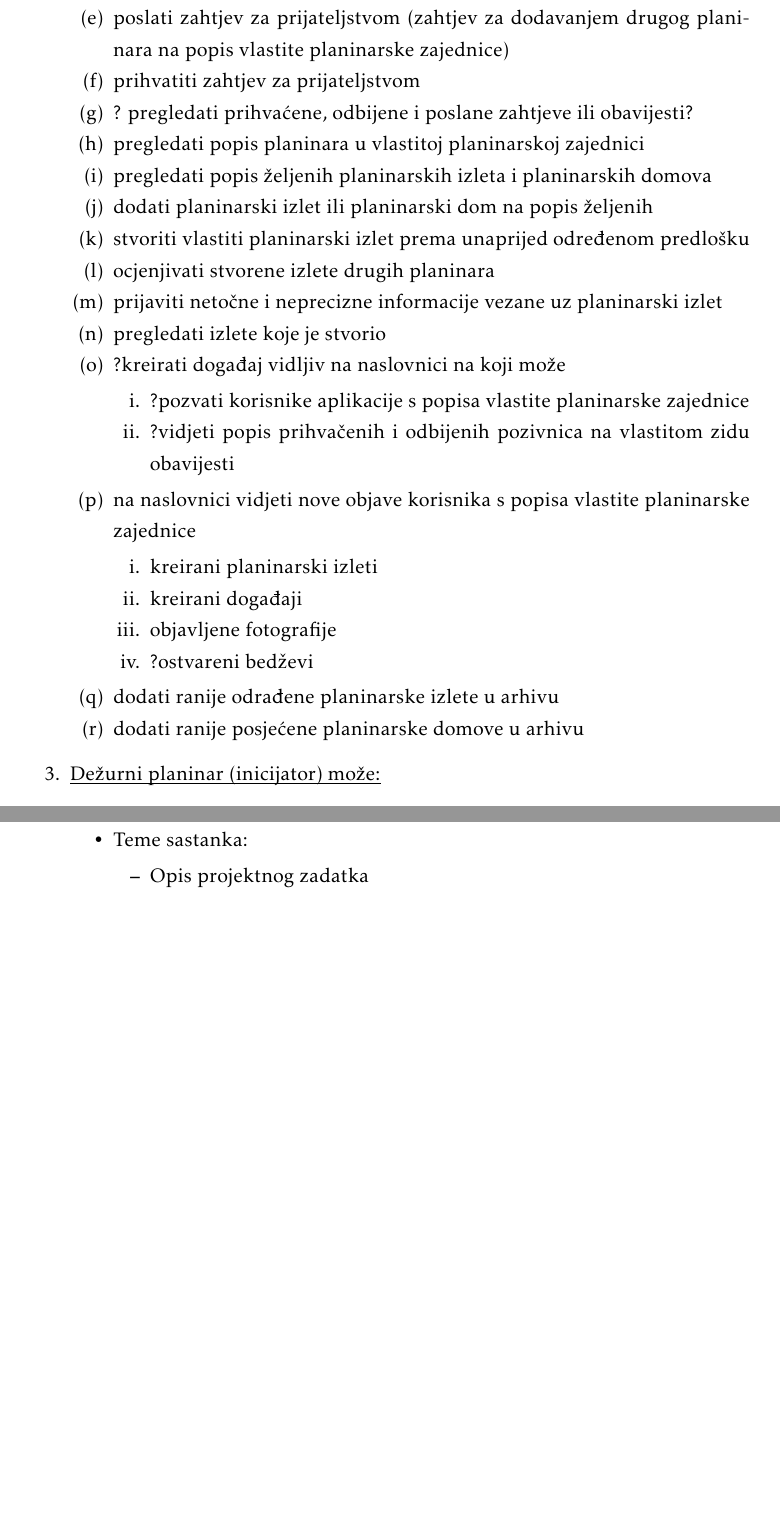
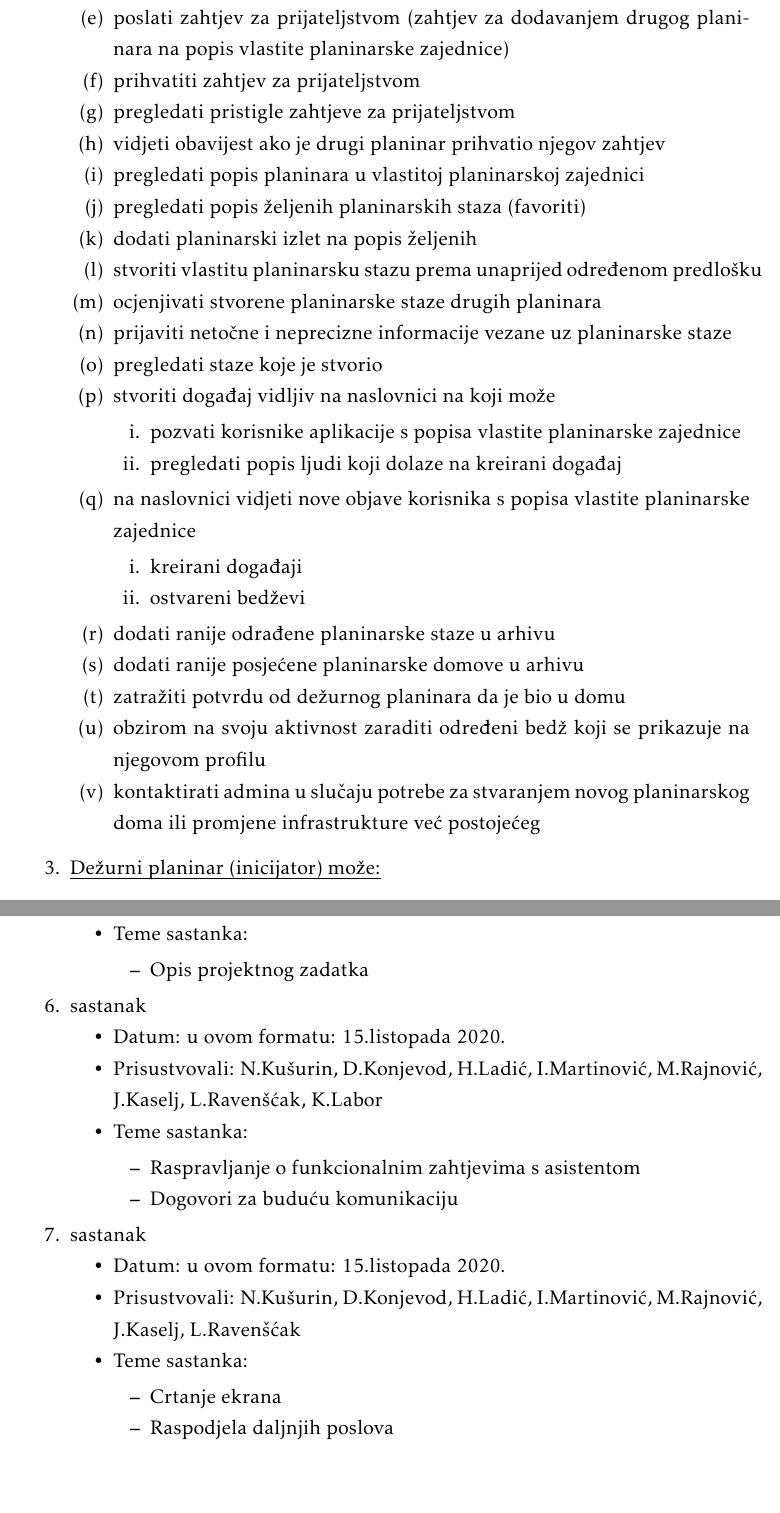
Before and after one commit to helen1c/Software_Engineering_RuntimeTerror, a LaTeX document (Dokumentacija/PROGI_2020_RuntimeTerror.tex, which reads Dokumentacija/Dodatak.tex, Dokumentacija/Specifikacija_programske_potpore.tex): two parts of pages 10 and 18 of 21, joined at a grey line, cut so that both start at the same text. The pictures show the PDF file Dokumentacija/PROGI_2020_RuntimeTerror.pdf that the author committed with the source.

Commit message:
Modify description of funcitonalities

```diff
--- a/Dokumentacija/Dodatak.tex
+++ b/Dokumentacija/Dodatak.tex
@@ -64,6 +64,28 @@
 				\end{packed_item}
 			\end{packed_item}
 
+		\item sastanak
+		\item[] \begin{packed_item}
+			\item Datum: u ovom formatu: 15.listopada 2020.
+			\item Prisustvovali: N.Kušurin, D.Konjevod, H.Ladić, I.Martinović, M.Rajnović, J.Kaselj, L.Ravenšćak,  K.Labor
+			\item Teme sastanka:
+			\begin{packed_item}
+				\item   Raspravljanje o funkcionalnim zahtjevima s asistentom
+				\item 	Dogovori za buduću komunikaciju
+			\end{packed_item}
+		\end{packed_item}
+
+	\item sastanak
+	\item[] \begin{packed_item}
+		\item Datum: u ovom formatu: 15.listopada 2020.
+		\item Prisustvovali: N.Kušurin, D.Konjevod, H.Ladić, I.Martinović, M.Rajnović, J.Kaselj, L.Ravenšćak
+		\item Teme sastanka:
+		\begin{packed_item}
+			\item   Crtanje ekrana
+			\item 	Raspodjela daljnjih poslova
+		\end{packed_item}
+	\end{packed_item}
+
 			%
 
 		\end{packed_enum}
@@ -96,10 +119,10 @@
 
 				\endlastfoot
 
-				Upravljanje projektom 		&  &  &  &  &  &  & \\ \hline
-				Opis projektnog zadatka 	&  &  &  &  &  &  & \\ \hline
+				Upravljanje projektom 		& 7 &  &  &  &  &  & \\ \hline
+				Opis projektnog zadatka 	& 3 &  &  &  &  &  & \\ \hline
 
-				Funkcionalni zahtjevi       &  &  &  &  &  &  &  \\ \hline
+				Funkcionalni zahtjevi       & 7 &  &  &  &  &  &  \\ \hline
 				Opis pojedinih obrazaca 	&  &  &  &  &  &  &  \\ \hline
 				Dijagram obrazaca 			&  &  &  &  &  &  &  \\ \hline
 				Sekvencijski dijagrami 		&  &  &  &  &  &  &  \\ \hline
--- a/Dokumentacija/Specifikacija_programske_potpore.tex
+++ b/Dokumentacija/Specifikacija_programske_potpore.tex
@@ -53,36 +53,38 @@
 							\item  ukloniti korisnički račun
 
 						\end{packed_enum}
-					\item ? pretraživati korisnike prema imenu i prezimenu
+					\item pretraživati korisnike prema imenu i prezimenu
 					\item ? pregledati profil drugog planinara (je li dovoljno samo da ga doda na popis prijatelja)
 					\item poslati zahtjev za prijateljstvom (zahtjev za dodavanjem drugog planinara na popis vlastite planinarske zajednice)
 					\item prihvatiti zahtjev za prijateljstvom
-					\item ? pregledati prihvaćene, odbijene i poslane zahtjeve ili obavijesti?
+					\item pregledati pristigle zahtjeve za prijateljstvom
+					\item vidjeti obavijest ako je drugi planinar prihvatio njegov zahtjev
 					\item pregledati popis planinara u vlastitoj planinarskoj zajednici
-					\item pregledati popis željenih planinarskih izleta i planinarskih domova
-					\item dodati planinarski izlet ili planinarski dom na popis željenih
-					\item stvoriti vlastiti planinarski izlet prema unaprijed određenom predlošku
-					\item ocjenjivati stvorene izlete drugih planinara
-					\item prijaviti netočne i neprecizne informacije vezane uz planinarski izlet
-					\item pregledati izlete koje je stvorio
-					\item ?kreirati događaj vidljiv na naslovnici na koji može
+					\item pregledati popis željenih planinarskih staza (favoriti)
+					\item dodati planinarski izlet na popis željenih
+					\item stvoriti vlastitu planinarsku stazu prema unaprijed određenom predlošku
+					\item ocjenjivati stvorene planinarske staze drugih planinara
+					\item prijaviti netočne i neprecizne informacije vezane uz planinarske staze
+					\item pregledati staze koje je stvorio
+					\item stvoriti događaj vidljiv na naslovnici na koji može
 						\begin{packed_enum}
 
-							\item  ?pozvati korisnike aplikacije s popisa vlastite planinarske zajednice
-							\item  ?vidjeti popis prihvačenih i odbijenih pozivnica na vlastitom zidu obavijesti
+							\item  pozvati korisnike aplikacije s popisa vlastite planinarske zajednice
+							\item  pregledati popis ljudi koji dolaze na kreirani događaj
 
 						\end{packed_enum}
 					\item na naslovnici vidjeti nove objave korisnika s popisa vlastite planinarske zajednice
 						\begin{packed_enum}
 
-							\item  kreirani planinarski izleti
 							\item  kreirani događaji
-							\item  objavljene fotografije
-							\item  ?ostvareni bedževi
+							\item  ostvareni bedževi
 
 						\end{packed_enum}
-					\item dodati ranije odrađene planinarske izlete u arhivu
+					\item dodati ranije odrađene planinarske staze u arhivu
 					\item dodati ranije posjećene planinarske domove u arhivu
+					\item zatražiti potvrdu od dežurnog planinara da je bio u domu
+					\item obzirom na svoju aktivnost zaraditi određeni bedž koji se prikazuje na njegovom profilu
+					\item kontaktirati admina u slučaju potrebe za stvaranjem novog planinarskog doma ili promjene infrastrukture već postojećeg
 				\end{packed_enum}
 
 				\item  \underbar{Dežurni planinar (inicijator) može:}
```
Also changed, not shown: Dokumentacija/Dnevnik_promjena_dokumentacije.tex (+1 -1 lines), Dokumentacija/PROGI_2020_RuntimeTerror.tex (+1 -1 lines), Dokumentacija/PROGI_2020_RuntimeTerror.pdf, Dokumentacija/Dodatak.tex (11 more changed lines), Dokumentacija/Specifikacija_programske_potpore.tex (26 more changed lines).
